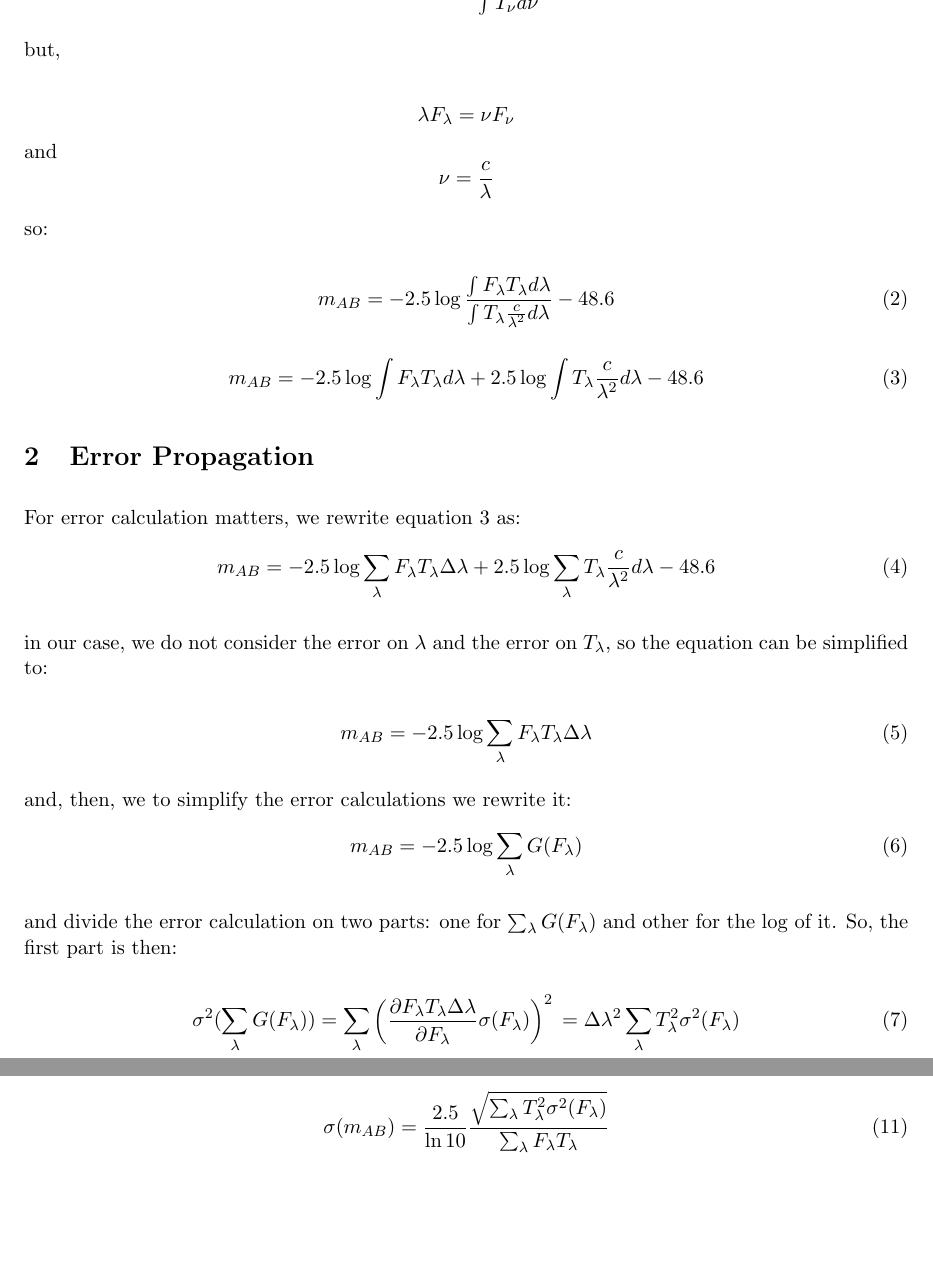
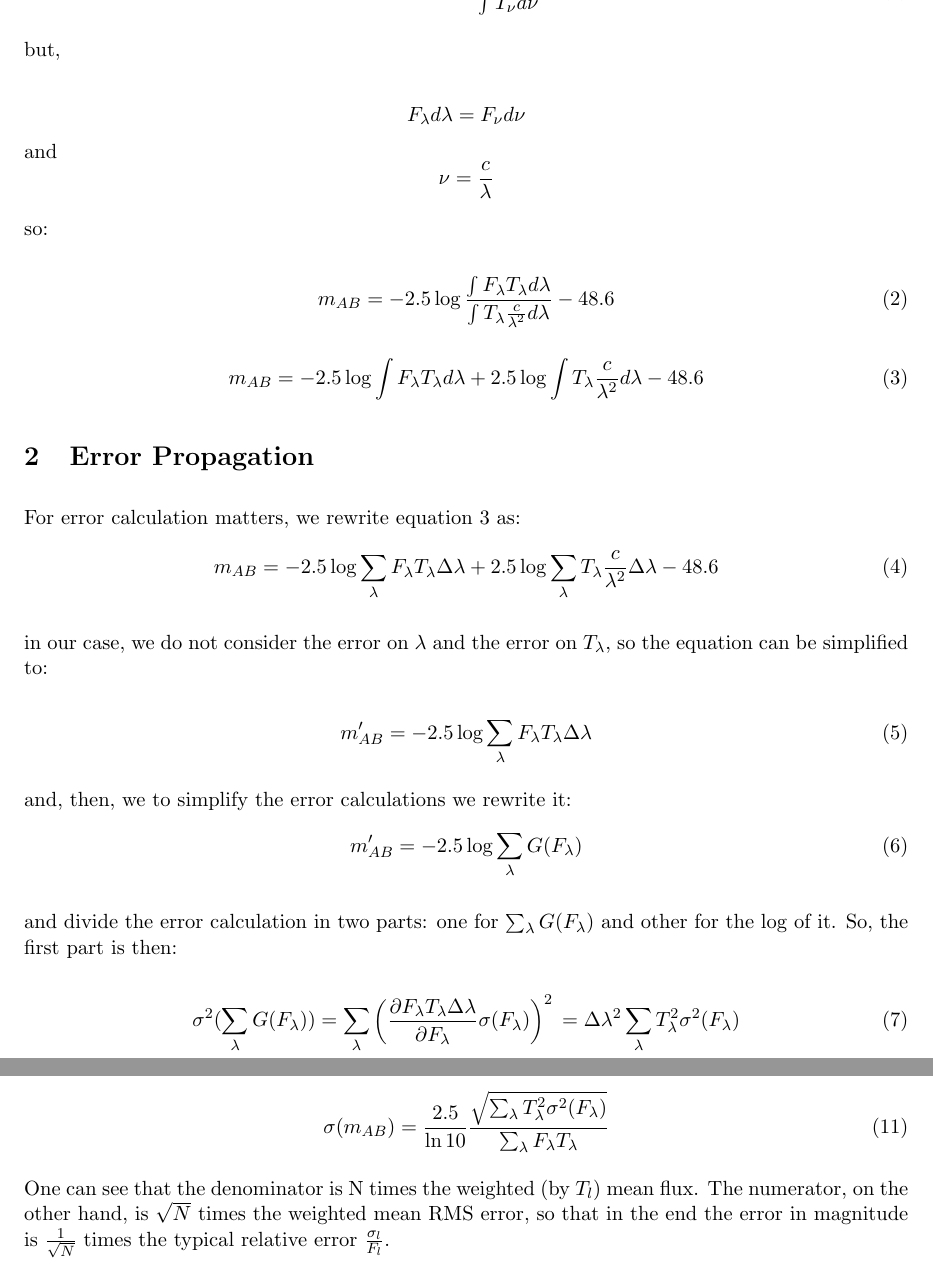
Before and after one commit to wschoenell/bgpe, a LaTeX document (doc/Magnitudes.tex): two parts of pages 1 and 2 of 2, joined at a grey line, cut so that both start at the same text, the shorter picture padded with empty space. Compiled offline with pdfLaTeX.

Commit message:
minor fixes sent by cid.

```diff
--- a/doc/Magnitudes.tex
+++ b/doc/Magnitudes.tex
@@ -44,7 +44,7 @@ m_{AB} = -2.5 \log{ {\int F_\nu T_\nu d\nu}\over{\int T_\nu d\nu} } - 48.6
 
 \ni but,
 
-$$ \lambda F_\lambda = \nu F_\nu $$ and $$ \nu = \frac{c}{\lambda} $$
+$$ F_\lambda d\lambda = F_\nu d\nu $$ and $$ \nu = \frac{c}{\lambda} $$
 
 so:
 
@@ -62,22 +62,22 @@ m_{A B} = -2.5 \log \int F_\lambda T_\lambda d\lambda + 2.5 \log \int T_\lambda
 For error calculation matters, we rewrite equation \ref{eq:m_ab} as:
 \begin{equation}
 \label{eq:m_ab_sum}
-m_{A B} = -2.5 \log \sum_\lambda F_\lambda T_\lambda \Delta \lambda + 2.5 \log \sum_\lambda T_\lambda \frac{c}{\lambda^2} d\lambda - 48.6
+m_{A B} = -2.5 \log \sum_\lambda F_\lambda T_\lambda \Delta \lambda + 2.5 \log \sum_\lambda T_\lambda \frac{c}{\lambda^2} \Delta\lambda - 48.6
 \end{equation}
 
 \ni in our case, we do not consider the error on $\lambda$ and the error on
 $T_\lambda$, so the equation can be simplified to:
 
 \begin{equation}
-m_{A B} = -2.5 \log \sum_\lambda F_\lambda T_\lambda \Delta \lambda
+m_{A B}^\prime = -2.5 \log \sum_\lambda F_\lambda T_\lambda \Delta \lambda
 \end{equation}
 
 and, then, we to simplify the error calculations we rewrite it:
 \begin{equation}
-m_{A B} = -2.5 \log \sum_\lambda G(F_\lambda)
+m_{A B}^\prime = -2.5 \log \sum_\lambda G(F_\lambda)
 \end{equation}
 
-\ni and divide the error calculation on two parts: one for $\sum_\lambda G(F_\lambda)$ and other
+\ni and divide the error calculation in two parts: one for $\sum_\lambda G(F_\lambda)$ and other
 for the $\log$ of it. So, the first part is then:
 
 \begin{equation}
@@ -112,5 +112,10 @@ if we consider $\Delta \lambda$ constant on the filter window, we can simplify t
 											{   {\sum_\lambda F_\lambda T_\lambda} }
 \end{equation}
 
+One can see that the denominator is N times the weighted (by $T_l$) mean flux.
+The numerator, on the other hand, is $\sqrt{N}$ times the weighted mean RMS
+error, so that in the end the error in magnitude is $\frac{1}{\sqrt{N}}$ times
+the typical relative error $\frac{\sigma_l}{F_l}$.
+
 
 \end{document}
```
